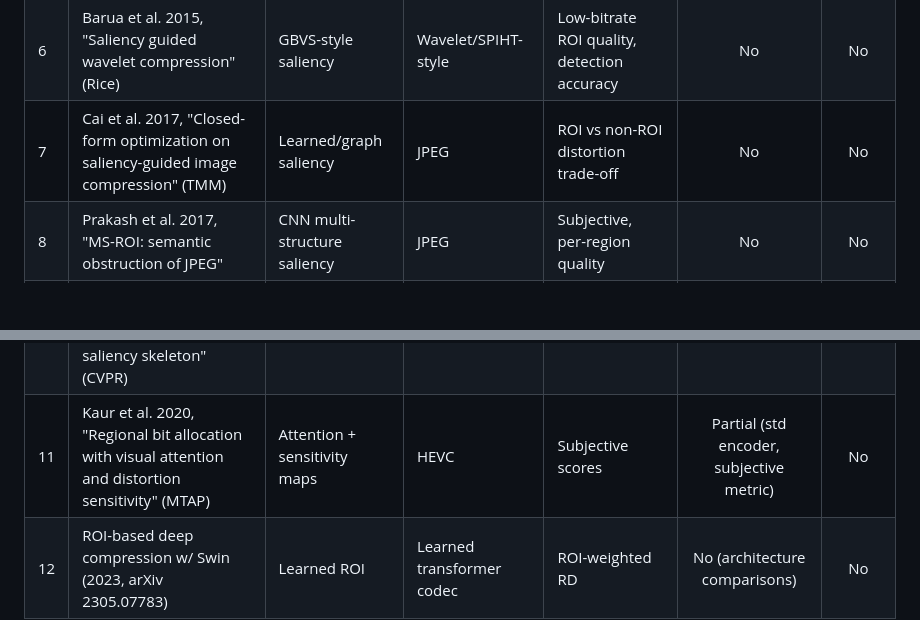
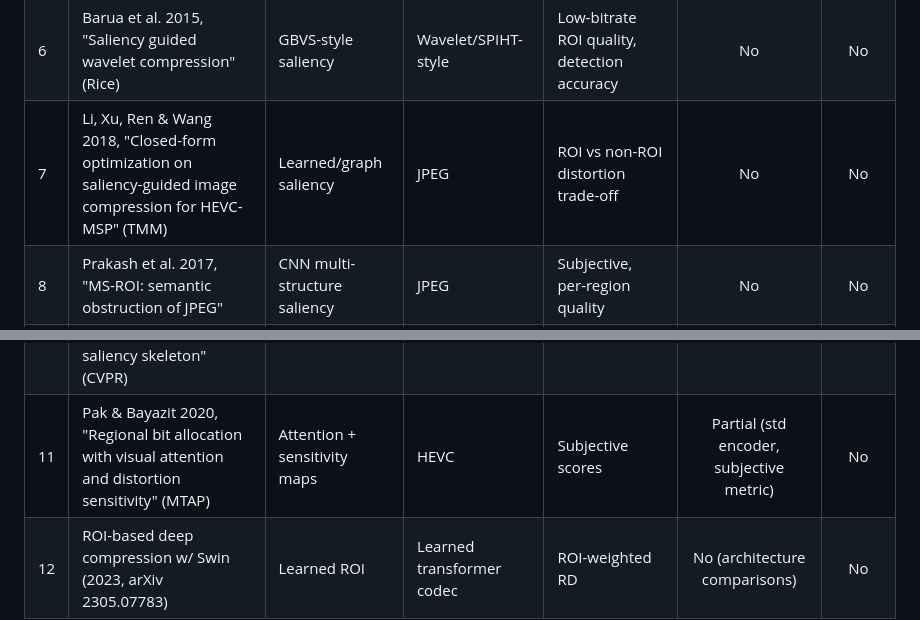
Before and after one commit to abirxgpt/pair-compression, a Markdown page: experiments/literature_survey.md, 2 parts joined by grey strips. GitHub-like rendering; blank space fills up the shorter version.

Commit message:
Fix survey: correct authors for TMM 2018 (Li et al.) and MTAP 2020 (Pak & Bayazit) entries

```diff
--- a/experiments/literature_survey.md
+++ b/experiments/literature_survey.md
@@ -18,11 +18,11 @@ Columns:
 | 4 | Guo & Zhang 2010, "A novel multiresolution spatiotemporal saliency detection…" (TIP) | Phase spectrum saliency | Custom multiresolution | Subjective + compression ratio | No | No |
 | 5 | Li, Itti et al. 2011, "Visual attention guided bit allocation in video compression" (IVC) | Itti attention model | H.264 | Eye-tracking-weighted PSNR, subjective | Partial (std encoder at matched rate, weighted metric) | No |
 | 6 | Barua et al. 2015, "Saliency guided wavelet compression" (Rice) | GBVS-style saliency | Wavelet/SPIHT-style | Low-bitrate ROI quality, detection accuracy | No | No |
-| 7 | Cai et al. 2017, "Closed-form optimization on saliency-guided image compression" (TMM) | Learned/graph saliency | JPEG | ROI vs non-ROI distortion trade-off | No | No |
+| 7 | Li, Xu, Ren & Wang 2018, "Closed-form optimization on saliency-guided image compression for HEVC-MSP" (TMM) | Learned/graph saliency | JPEG | ROI vs non-ROI distortion trade-off | No | No |
 | 8 | Prakash et al. 2017, "MS-ROI: semantic obstruction of JPEG" | CNN multi-structure saliency | JPEG | Subjective, per-region quality | No | No |
 | 9 | Zünd et al. 2013, "Content-aware compression using saliency-driven image retargeting" | Saliency + retargeting | JPEG | Subjective | No | No |
 | 10 | Zhang et al. 2021, "Attention-guided image compression by deep reconstruction of compressive sensed saliency skeleton" (CVPR) | Learned saliency skeleton | Learned codec | RD + subjective | No (different-architecture baselines) | No |
-| 11 | Kaur et al. 2020, "Regional bit allocation with visual attention and distortion sensitivity" (MTAP) | Attention + sensitivity maps | HEVC | Subjective scores | Partial (std encoder, subjective metric) | No |
+| 11 | Pak & Bayazit 2020, "Regional bit allocation with visual attention and distortion sensitivity" (MTAP) | Attention + sensitivity maps | HEVC | Subjective scores | Partial (std encoder, subjective metric) | No |
 | 12 | ROI-based deep compression w/ Swin (2023, arXiv 2305.07783) | Learned ROI | Learned transformer codec | ROI-weighted RD | No (architecture comparisons) | No |
 
 ## Summary statistics for the paper
```
